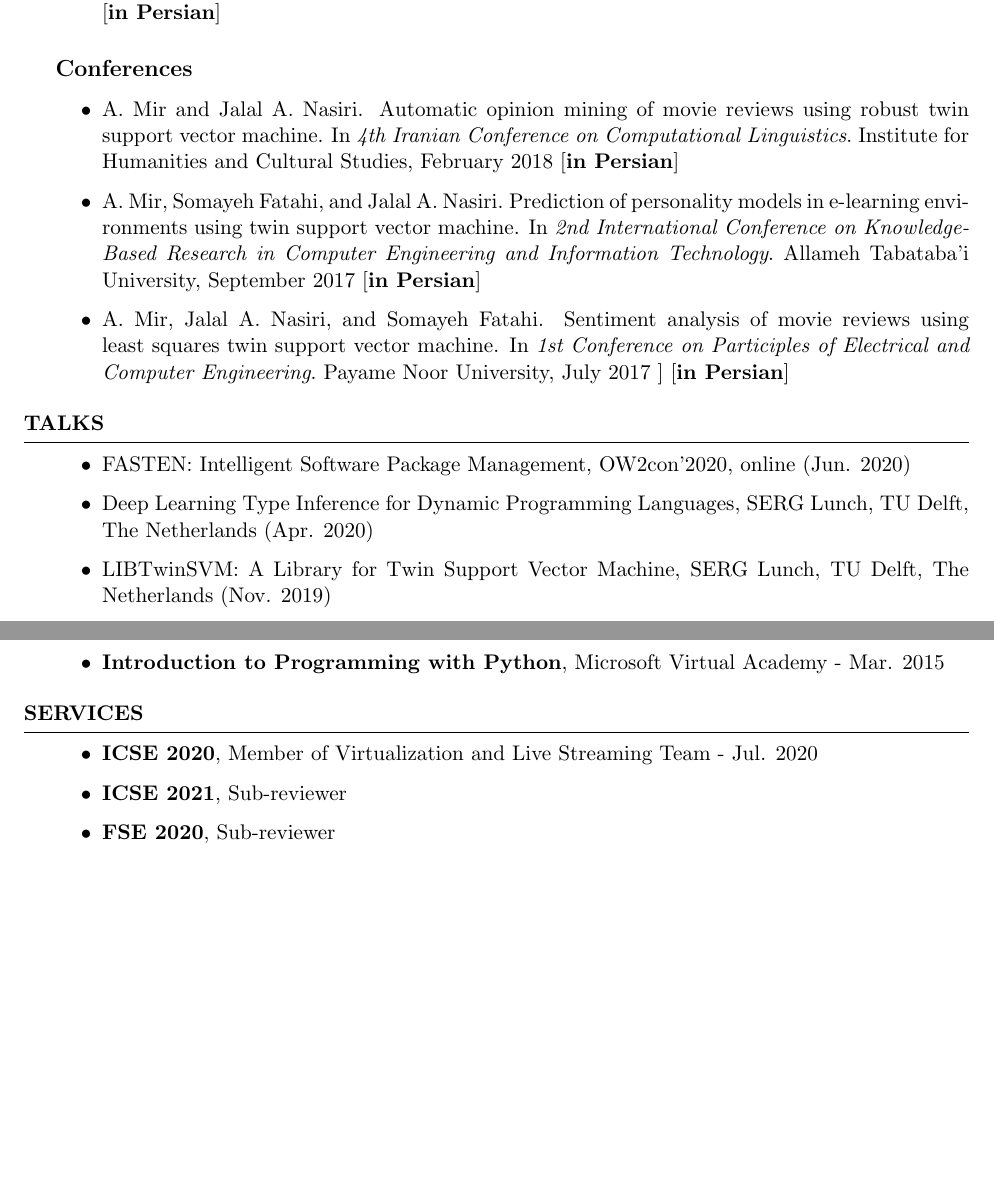
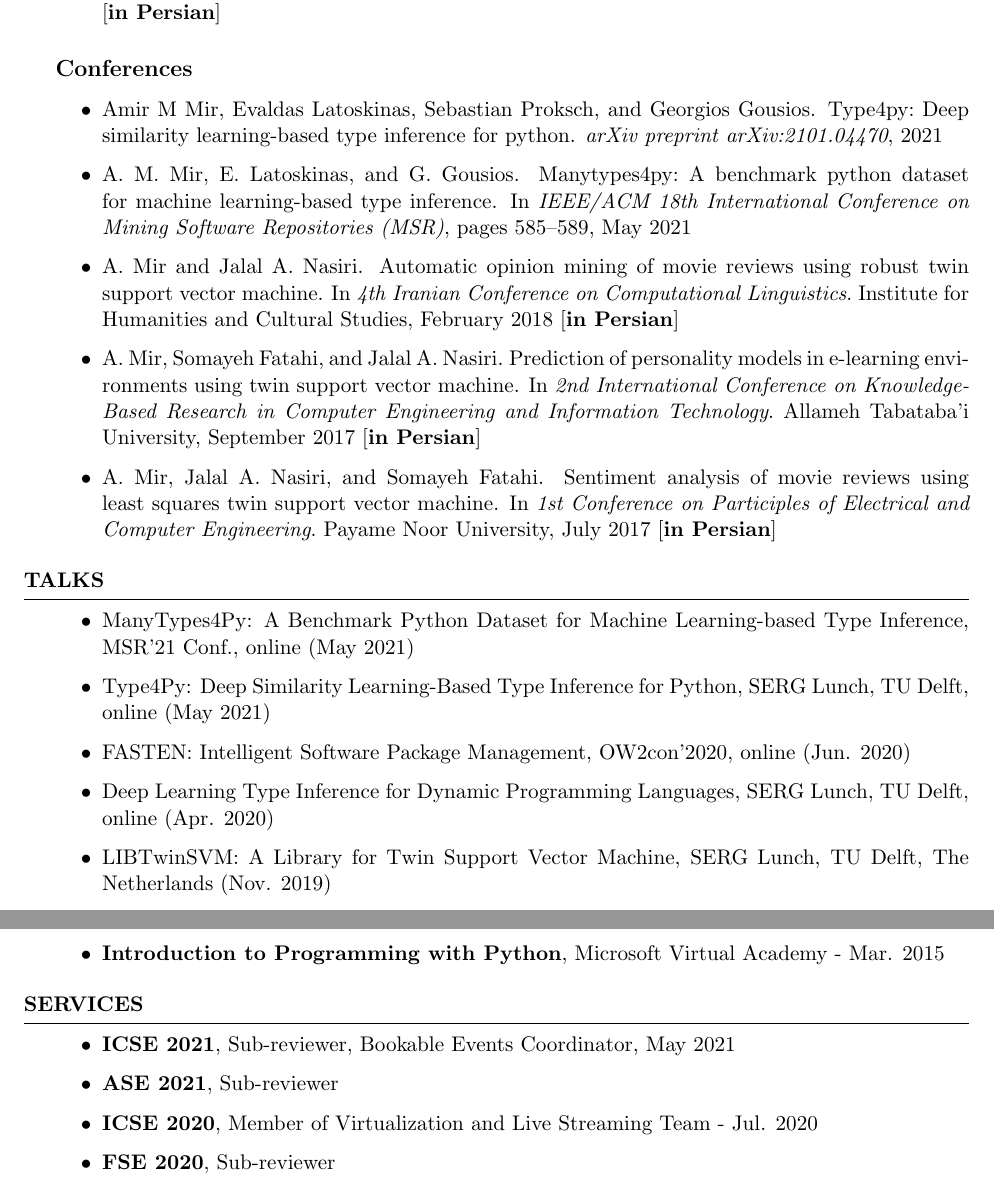
Before and after one commit to mir-am/mir-am-CV, a LaTeX CV (src/English/Mir-CV-English.tex, which reads src/English/ref.bib): two parts of pages 2 and 4 of 4, joined at a grey line, cut so that both start at the same text, the shorter picture padded with empty space. Compiled offline with pdfLaTeX.

Commit message:
Update CV, May 2021

```diff
--- a/src/English/Mir-CV-English.tex
+++ b/src/English/Mir-CV-English.tex
@@ -154,16 +154,20 @@ Courses: Discrete Mathematics, Data Structures, Algorithm Design, Digital Logic,
 
 \subsection*{Conferences}
 \begin{itemize}
+	\item \bibentry{mir2021type4py}
+	\item \bibentry{mirmt4py2021}
 	\item \bibentry{mirfeb2018} \perspaper
 	\item \bibentry{mirsep2017} \perspaper
-	\item \bibentry{mirjul2017} ] \perspaper
+	\item \bibentry{mirjul2017} \perspaper
 \end{itemize}
 \end{rSection}
 
 \begin{rSection}{Talks}
 \begin{itemize}
+	\item ManyTypes4Py: A Benchmark Python Dataset for Machine Learning-based Type Inference, MSR'21 Conf., online (May 2021)
+	\item Type4Py: Deep Similarity Learning-Based Type Inference for Python, SERG Lunch, TU Delft, online (May 2021)
 	\item FASTEN: Intelligent Software Package Management, OW2con'2020, online (Jun. 2020)
-	\item Deep Learning Type Inference for Dynamic Programming Languages, SERG Lunch, TU Delft, The Netherlands (Apr. 2020)
+	\item Deep Learning Type Inference for Dynamic Programming Languages, SERG Lunch, TU Delft, online (Apr. 2020)
 	\item LIBTwinSVM: A Library for Twin Support Vector Machine, SERG Lunch, TU Delft, The Netherlands (Nov. 2019)
 \end{itemize}
 \end{rSection}
@@ -270,8 +273,9 @@ Courses: Discrete Mathematics, Data Structures, Algorithm Design, Digital Logic,
 \begin{rSection}{Services}
 
 	\begin{itemize}
+		\item \textbf{ICSE 2021}, Sub-reviewer, Bookable Events Coordinator, May 2021
+		\item \textbf{ASE 2021}, Sub-reviewer
 		\item \textbf{ICSE 2020}, Member of Virtualization and Live Streaming Team - Jul. 2020
-		\item \textbf{ICSE 2021}, Sub-reviewer
 		\item \textbf{FSE 2020}, Sub-reviewer
 	\end{itemize}
 
--- a/src/English/ref.bib
+++ b/src/English/ref.bib
@@ -102,3 +102,7 @@
 	year = {2018},
 	publisher = {Institute for Humanities and Cultural Studies},
 }
+
+@INPROCEEDINGS {mirmt4py2021,
+	author = {A. M. Mir and E. Latoskinas and G. Gousios},
+	booktitle = {IEEE/ACM 18th International Conference on Mining Software Repositories (MSR)},
@@ -104,0 +113 @@
+	pages = {585-589},
@@ -104,0 +119,4 @@
+	author={Mir, Amir M and Latoskinas, Evaldas and Proksch, Sebastian and Gousios, Georgios},
+	journal={arXiv preprint arXiv:2101.04470},
+	year={2021}
+}
```
Also changed, not shown: Mir-CV-English.pdf, src/English/Mir-CV-English.tex (3 more changed lines), src/English/ref.bib (9 more changed lines).
